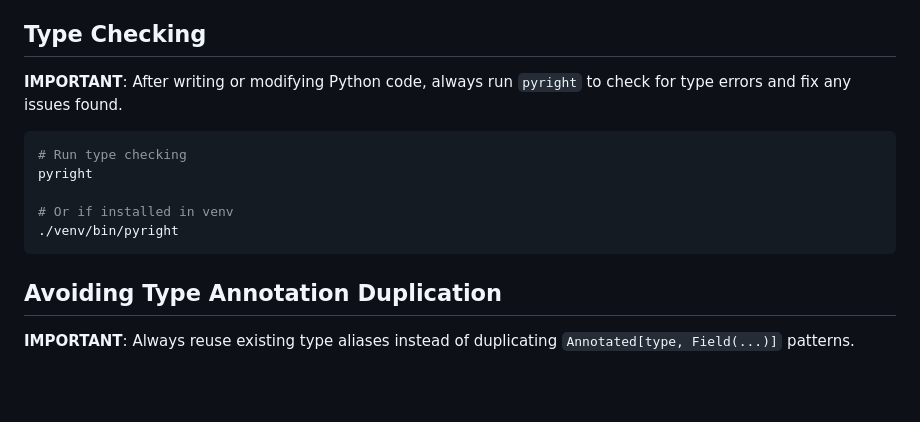
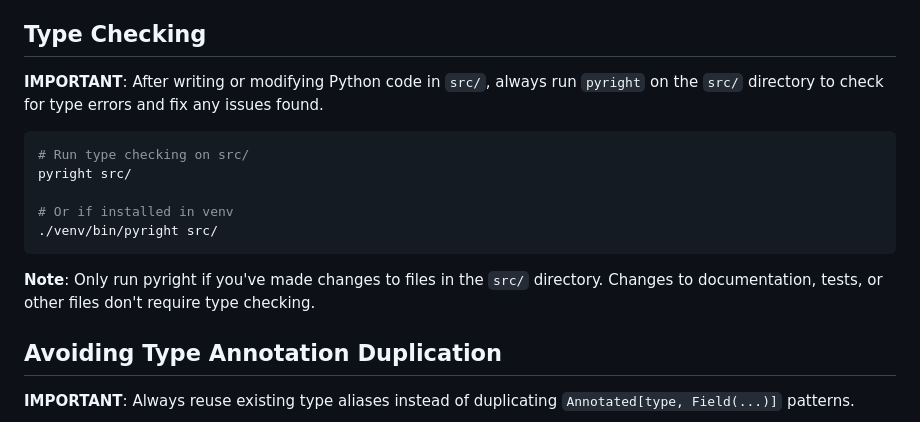
Before and after one commit to aimoda/rigol-dho824-mcp, a Markdown page: CLAUDE.md, the part around the change. GitHub-like rendering; blank space fills up the shorter version.

Commit message:
docs: Clarify pyright should only run on src/ directory
Update type checking instructions to specify that pyright should only be run
on the src/ directory and only when files in src/ are modified.

````diff
--- a/CLAUDE.md
+++ b/CLAUDE.md
@@ -145,15 +145,17 @@ self._instr.query_binary_values(":WAV:DATA?", datatype="H")
 
 ## Type Checking
 
-**IMPORTANT**: After writing or modifying Python code, always run `pyright` to check for type errors and fix any issues found.
+**IMPORTANT**: After writing or modifying Python code in `src/`, always run `pyright` on the `src/` directory to check for type errors and fix any issues found.
 
 ```bash
-# Run type checking
-pyright
+# Run type checking on src/
+pyright src/
 
 # Or if installed in venv
-./venv/bin/pyright
+./venv/bin/pyright src/
 ```
+
+**Note**: Only run pyright if you've made changes to files in the `src/` directory. Changes to documentation, tests, or other files don't require type checking.
 
 ## Avoiding Type Annotation Duplication
 
````
